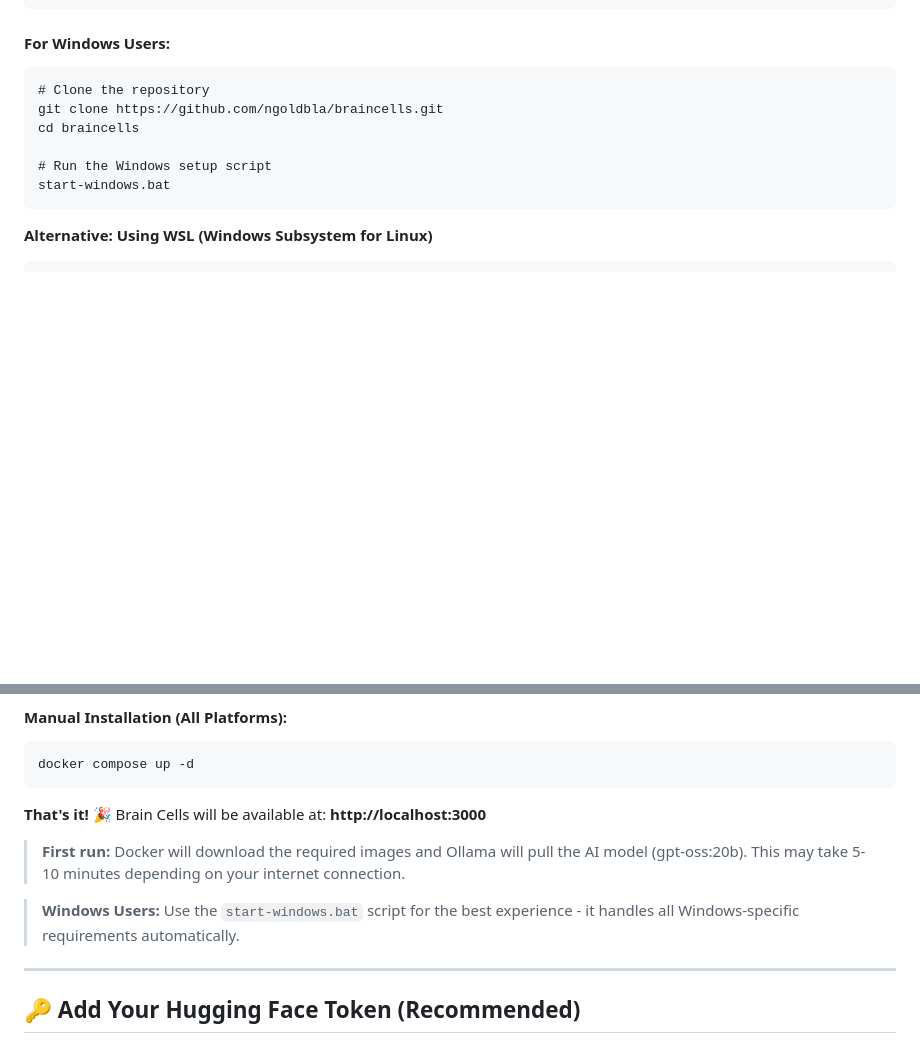
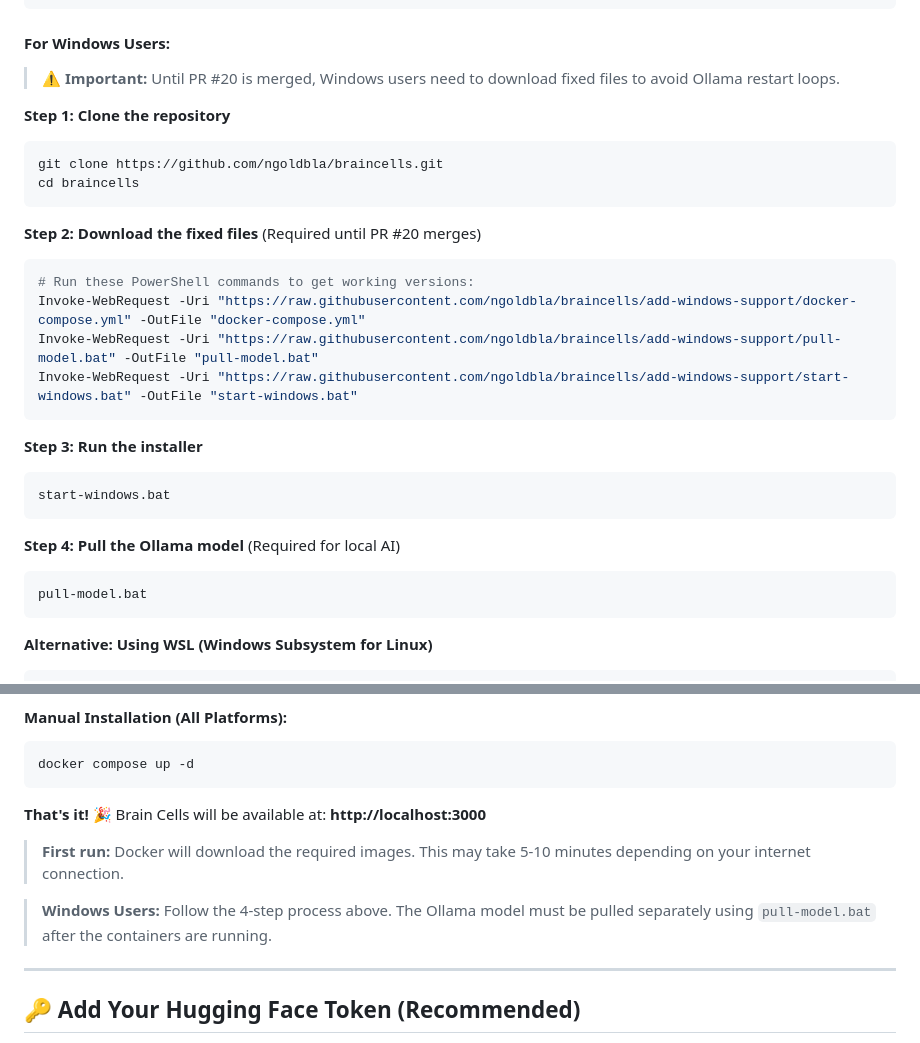
Before and after one commit to ngoldbla/braincells, a Markdown page: README.md, 2 parts joined by grey strips. Drawn GitHub-style; blank space fills up the shorter version.

Commit message:
Update README with accurate Windows installation instructions
- Added warning about PR #20 requirement for Windows users
- Added Step 2 to download fixed files from PR #20 branch
- Added Step 4 for pulling Ollama model with pull-model.bat
- Clarified that Ollama model is not pulled automatically
- Numbered steps for clarity

Windows users need these instructions until PR #20 is merged to avoid:
- Ollama restart loops (fixed docker-compose.yml)
- Missing pull-model.bat script
- Confusion about model pulling process

````diff
--- a/README.md
+++ b/README.md
@@ -44,13 +44,30 @@ cd braincells
 
 #### For Windows Users:
 
+> **⚠️ Important:** Until PR #20 is merged, Windows users need to download fixed files to avoid Ollama restart loops.
+
+**Step 1: Clone the repository**
 ```cmd
-# Clone the repository
 git clone https://github.com/ngoldbla/braincells.git
 cd braincells
+```
 
-# Run the Windows setup script
+**Step 2: Download the fixed files** (Required until PR #20 merges)
+```powershell
+# Run these PowerShell commands to get working versions:
+Invoke-WebRequest -Uri "https://raw.githubusercontent.com/ngoldbla/braincells/add-windows-support/docker-compose.yml" -OutFile "docker-compose.yml"
+Invoke-WebRequest -Uri "https://raw.githubusercontent.com/ngoldbla/braincells/add-windows-support/pull-model.bat" -OutFile "pull-model.bat"
+Invoke-WebRequest -Uri "https://raw.githubusercontent.com/ngoldbla/braincells/add-windows-support/start-windows.bat" -OutFile "start-windows.bat"
+```
+
+**Step 3: Run the installer**
+```cmd
 start-windows.bat
+```
+
+**Step 4: Pull the Ollama model** (Required for local AI)
+```cmd
+pull-model.bat
 ```
 
 **Alternative: Using WSL (Windows Subsystem for Linux)**
@@ -71,9 +88,9 @@ docker compose up -d
 
 **That's it!** 🎉 Brain Cells will be available at: **http://localhost:3000**
 
-> **First run:** Docker will download the required images and Ollama will pull the AI model (gpt-oss:20b). This may take 5-10 minutes depending on your internet connection.
+> **First run:** Docker will download the required images. This may take 5-10 minutes depending on your internet connection.
 
-> **Windows Users:** Use the `start-windows.bat` script for the best experience - it handles all Windows-specific requirements automatically.
+> **Windows Users:** Follow the 4-step process above. The Ollama model must be pulled separately using `pull-model.bat` after the containers are running.
 
 ---
 
````
